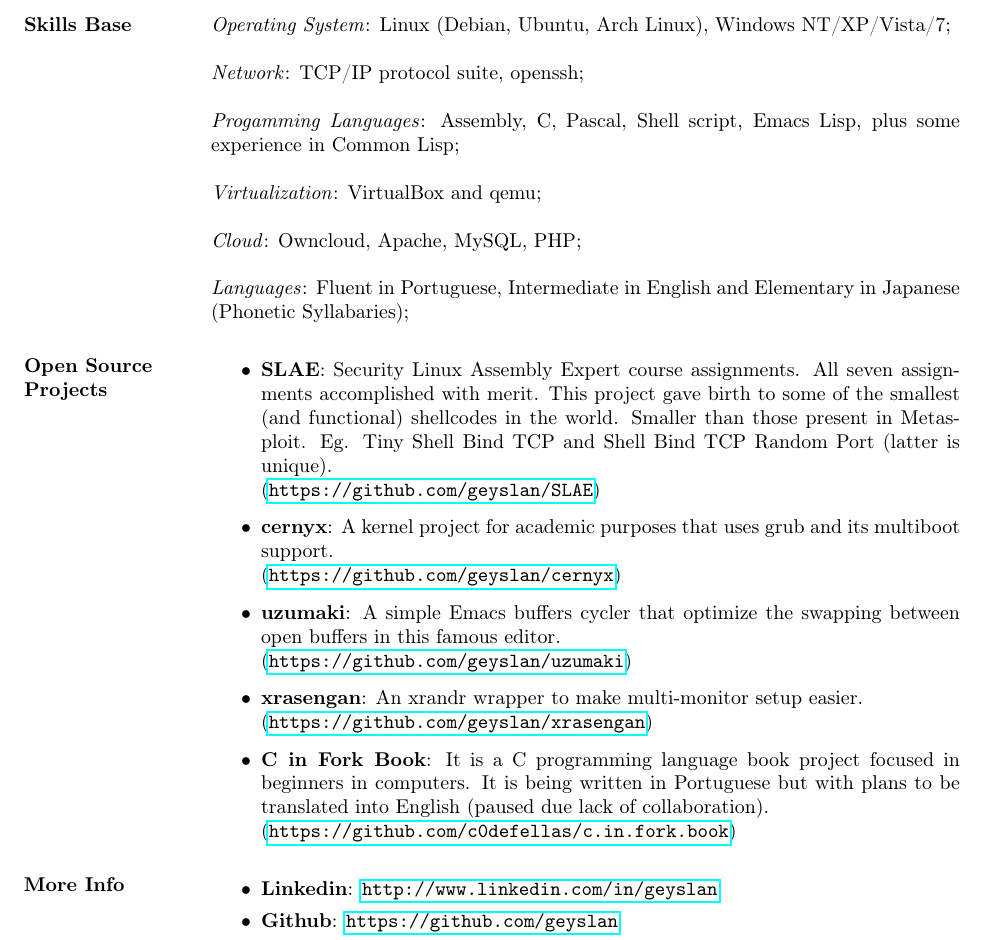
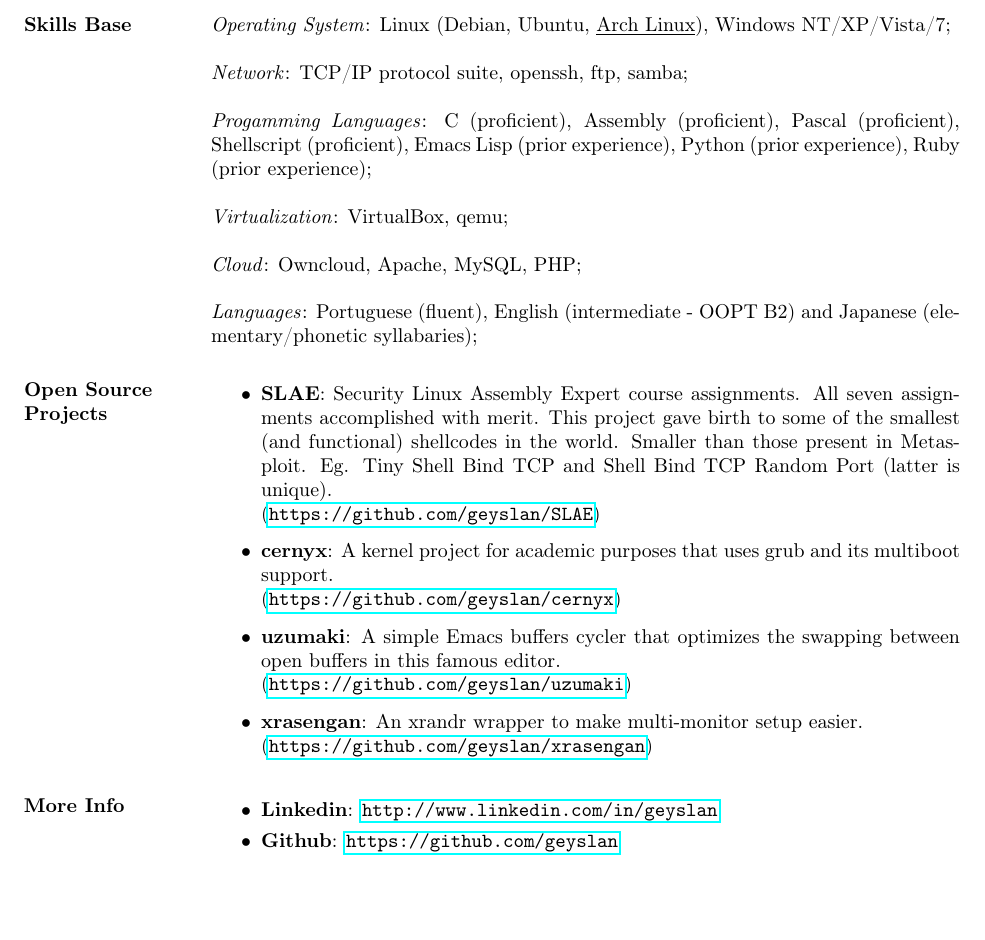
Before and after one commit to brunocriado/resume, a LaTeX CV (geyslan_bem_en.tex): part of page 2 of 2, cut so that both start at the same text, the shorter picture padded with empty space. Compiled offline with pdfLaTeX.

Commit message:
off some projects

```diff
--- a/geyslan_bem_en.tex
+++ b/geyslan_bem_en.tex
@@ -89,52 +91,51 @@ Windows platform and was developed using Delphi with Firebird.
 Vendas), a software for stock and sales control. Runs in Windows and
 was developed using Delphi with Paradox.
 
-* Improvement of Lockar, a movie rent system that runs in Windows. Lockar was
-developed using Delphi with Paradox. It was conceived as a commercial software
-but was deployed as freeware later.
+* Improvement of Lockar, a movie rent system that runs in Windows.
+Lockar was developed using Delphi with Paradox. It was conceived as a
+commercial software but was deployed as freeware later.
 
-Other activities involved: Operating system and network administration, Delphi
-and C development, debugging, profiling, code analysis etc.
+Other activities involved: Operating system and network
+administration, Delphi and C development, debugging, profiling, code
+analysis etc.
 
-\section{Skills Base} \textit{Operating System}: Linux (Debian, Ubuntu, Arch
-Linux), Windows NT/XP/Vista/7;
+\section{Skills Base}
+\textit{Operating System}: Linux (Debian, Ubuntu, \underline{Arch
+  Linux}), Windows NT/XP/Vista/7;
 
-\textit{Network}: TCP/IP protocol suite, openssh;
+\textit{Network}: TCP/IP protocol suite, openssh, ftp, samba;
 
-\textit{Progamming Languages}: Assembly, C, Pascal, Shell script, Emacs Lisp,
-plus some experience in Common Lisp;
+\textit{Progamming Languages}: C (proficient), Assembly (proficient),
+Pascal (proficient), Shellscript (proficient), Emacs Lisp (prior
+experience), Python (prior experience), Ruby (prior experience);
 
-\textit{Virtualization}: VirtualBox and qemu;
+\textit{Virtualization}: VirtualBox, qemu;
 
 \textit{Cloud}: Owncloud, Apache, MySQL, PHP;
 
-\textit{Languages}: Fluent in Portuguese, Intermediate in English and
-Elementary in Japanese (Phonetic Syllabaries);
+\textit{Languages}: Portuguese (fluent), English (intermediate - OOPT
+B2) and Japanese (elementary/phonetic syllabaries);
 
 \section{Open Source Projects}
 \begin{itemize}
-\item \textbf{SLAE}: Security Linux Assembly Expert course assignments. All
-  seven assignments accomplished with merit. This project gave birth to some of
-  the smallest (and functional) shellcodes in the world. Smaller than those
-  present in Metasploit. Eg. Tiny Shell Bind TCP and Shell Bind TCP Random Port
-  (latter is unique).\newline
-  (\url{https://github.com/geyslan/SLAE})\vspace{1mm}
+\item \textbf{SLAE}: Security Linux Assembly Expert course
+  assignments. All seven assignments accomplished with merit. This
+  project gave birth to some of the smallest (and functional)
+  shellcodes in the world. Smaller than those present in Metasploit.
+  Eg. Tiny Shell Bind TCP and Shell Bind TCP Random Port (latter is
+  unique).\newline (\url{https://github.com/geyslan/SLAE})\vspace{1mm}
 
-\item \textbf{cernyx}: A kernel project for academic purposes that uses grub and
-  its multiboot support.\newline
+\item \textbf{cernyx}: A kernel project for academic purposes that
+  uses grub and its multiboot support.\newline
   (\url{https://github.com/geyslan/cernyx})\vspace{1mm}
 
-\item \textbf{uzumaki}: A simple Emacs buffers cycler that optimize the
-  swapping between open buffers in this famous editor.\newline
+\item \textbf{uzumaki}: A simple Emacs buffers cycler that optimizes
+  the swapping between open buffers in this famous editor.\newline
   (\url{https://github.com/geyslan/uzumaki})\vspace{1mm}
 
-\item \textbf{xrasengan}: An xrandr wrapper to make multi-monitor setup
-  easier.\newline (\url{https://github.com/geyslan/xrasengan})\vspace{1mm}
-
-\item \textbf{C in Fork Book}: It is a C programming language book project
-  focused in beginners in computers. It is being written in Portuguese but with
-  plans to be translated into English (paused due lack of collaboration).\newline
-  (\url{https://github.com/c0defellas/c.in.fork.book})
+\item \textbf{xrasengan}: An xrandr wrapper to make multi-monitor
+  setup easier.\newline
+  (\url{https://github.com/geyslan/xrasengan})\vspace{1mm}
 \end{itemize}
 
 \section{More Info}
```
Also changed, not shown: geyslan_bem_en.pdf, geyslan_bem_en.tex (24 more changed lines).
